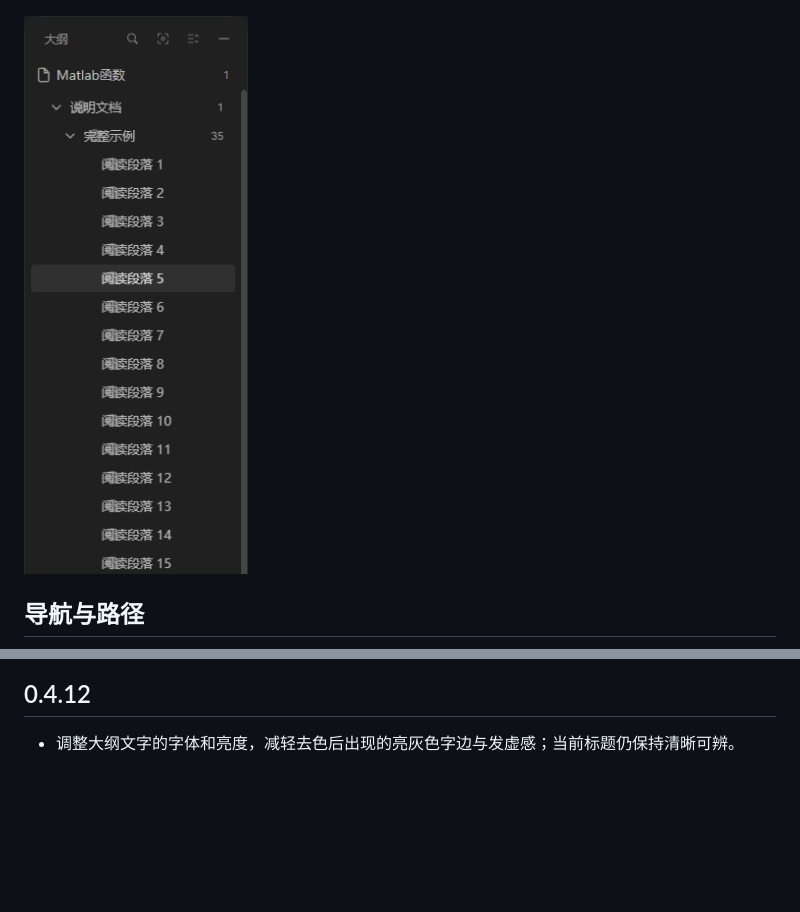
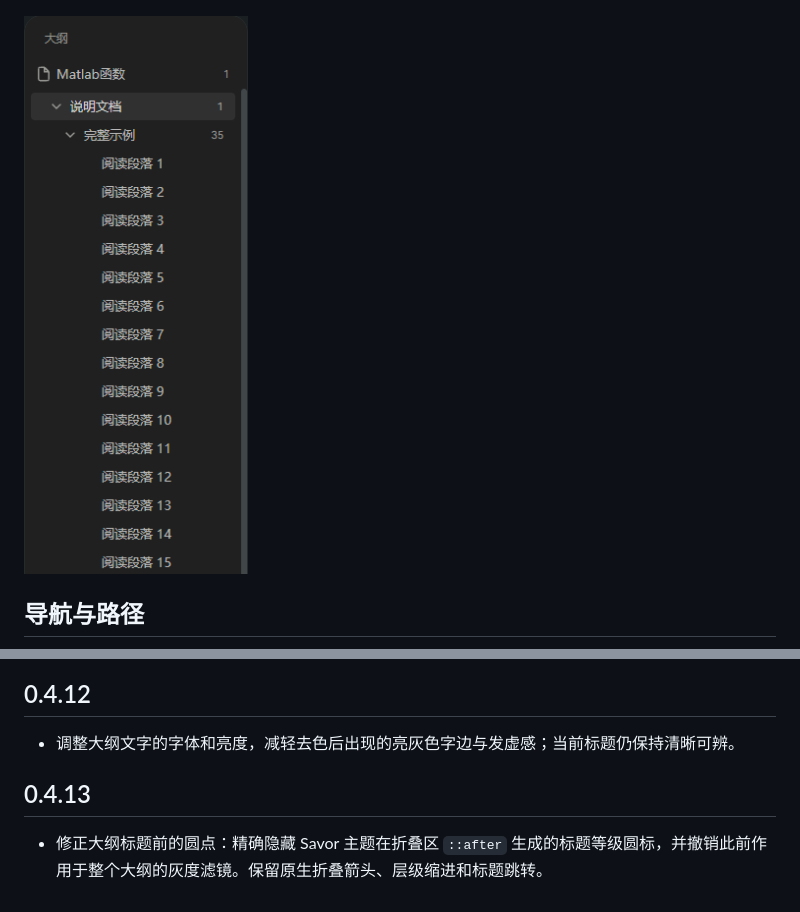
Before and after one commit to yueyangcode/siyuan-notion-navigation, a Markdown page: README.md, 2 parts joined by grey strips. Drawn GitHub-style; pictures changed too: docs/outline-dark.png; blank space fills up the shorter version.

Commit message:
fix: remove Savor outline heading badges

```diff
--- a/README.md
+++ b/README.md
@@ -89,3 +89,7 @@
 ## 0.4.12
 
 - 调整大纲文字的字体和亮度，减轻去色后出现的亮灰色字边与发虚感；当前标题仍保持清晰可辨。
+
+## 0.4.13
+
+- 修正大纲标题前的圆点：精确隐藏 Savor 主题在折叠区 `::after` 生成的标题等级圆标，并撤销此前作用于整个大纲的灰度滤镜。保留原生折叠箭头、层级缩进和标题跳转。
```
Also changed, not shown: 3 other files.
